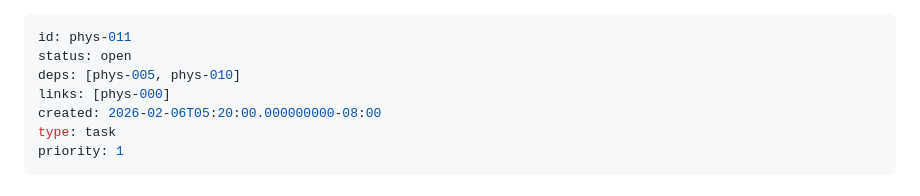
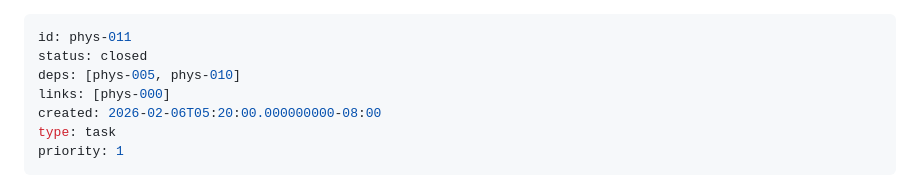
Before and after one commit to KevinMichaelDaley/rpgengine, a Markdown page: .tickets/phys-011.md, the part around the change. Rendered like a GitHub page.

Commit message:
Close phys-011: Island structure verified and passing

```diff
--- a/.tickets/phys-011.md
+++ b/.tickets/phys-011.md
@@ -1,6 +1,6 @@
 ---
 id: phys-011
-status: open
+status: closed
 deps: [phys-005, phys-010]
 links: [phys-000]
 created: 2026-02-06T05:20:00.000000000-08:00
```
